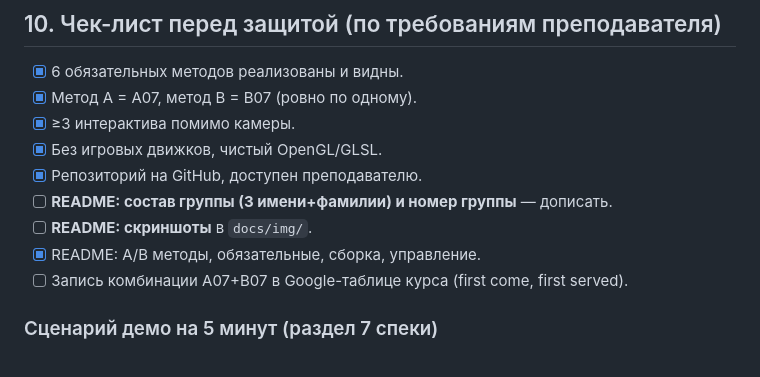
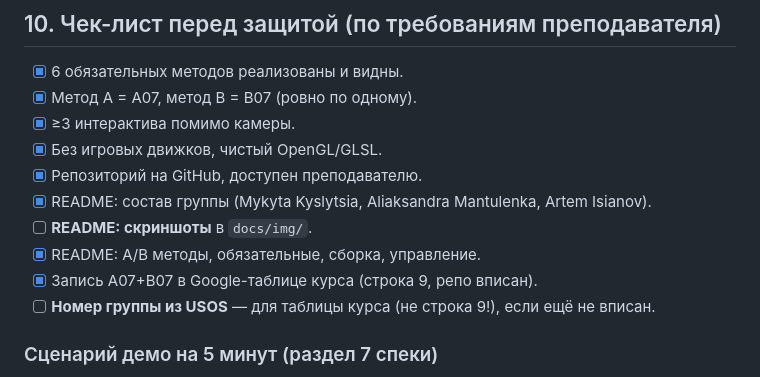
Before and after one commit to NdtFoxy/GRK_Underwater_World, a Markdown page: TEAM_GUIDE.md, the part around the change. Drawn GitHub-style.

```diff
--- a/TEAM_GUIDE.md
+++ b/TEAM_GUIDE.md
@@ -272,10 +272,11 @@ MSBuild project_underworld.vcxproj -p:Configuration=Release -p:Platform=Win32 -m
 - [x] ≥3 интерактива помимо камеры.
 - [x] Без игровых движков, чистый OpenGL/GLSL.
 - [x] Репозиторий на GitHub, доступен преподавателю.
-- [ ] **README: состав группы (3 имени+фамилии) и номер группы** — дописать.
+- [x] README: состав группы (Mykyta Kyslytsia, Aliaksandra Mantulenka, Artem Isianov).
 - [ ] **README: скриншоты** в `docs/img/`.
 - [x] README: A/B методы, обязательные, сборка, управление.
-- [ ] Запись комбинации A07+B07 в Google-таблице курса (first come, first served).
+- [x] Запись A07+B07 в Google-таблице курса (строка 9, репо вписан).
+- [ ] **Номер группы из USOS** — для таблицы курса (не строка 9!), если ещё не вписан.
 
 ### Сценарий демо на 5 минут (раздел 7 спеки)
 1. 20-30 сек — название, состав, краткое описание сцены.
```
Also changed, not shown: README.md (+3 -6 lines).
